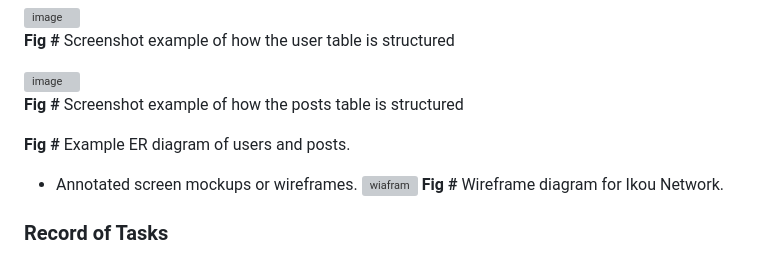
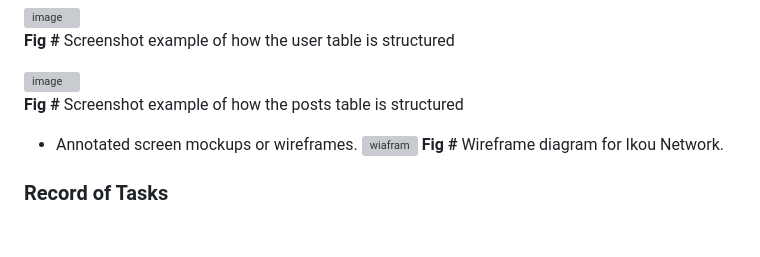
Before and after one commit to idrlykforeal/Unit-4, a Markdown page: Project_Unit_4.md, the part around the change. Rendered like a GitHub page; blank space fills up the shorter version; grey boxes are pictures that could not be loaded.

```diff
--- a/Project_Unit_4.md
+++ b/Project_Unit_4.md
@@ -72,8 +72,6 @@ Design overview (Criterion B) provides evidence that the product could be furthe
 **Fig #** Screenshot example of how the posts table is structured
 
 
-
-**Fig #** Example ER diagram of users and posts.
 
 - Annotated screen mockups or wireframes.
 ![wiafram](https://user-images.githubusercontent.com/100017195/236349210-16fc96d9-19c5-4a13-bfbd-4b38059ebc4f.jpg)
```
